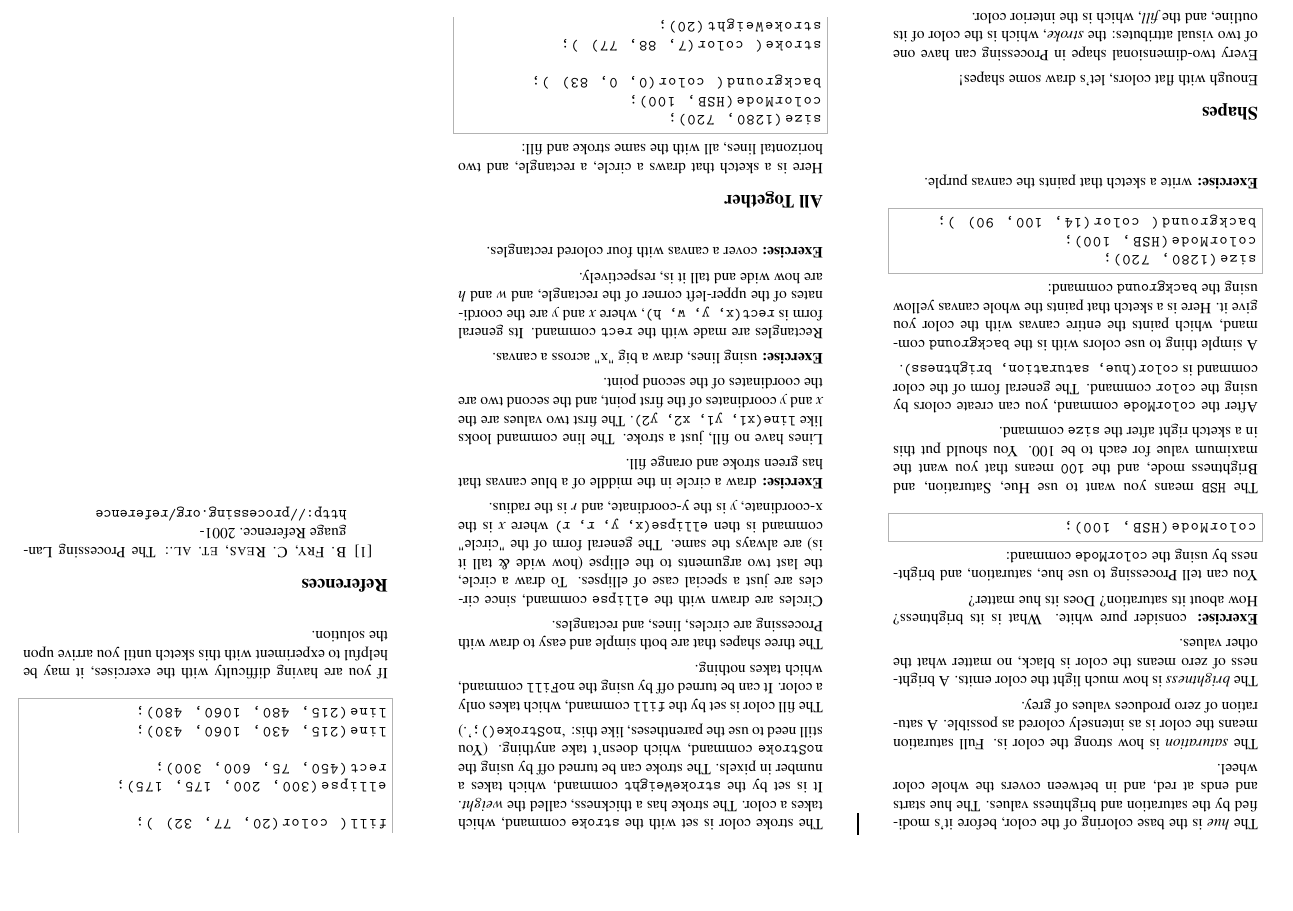
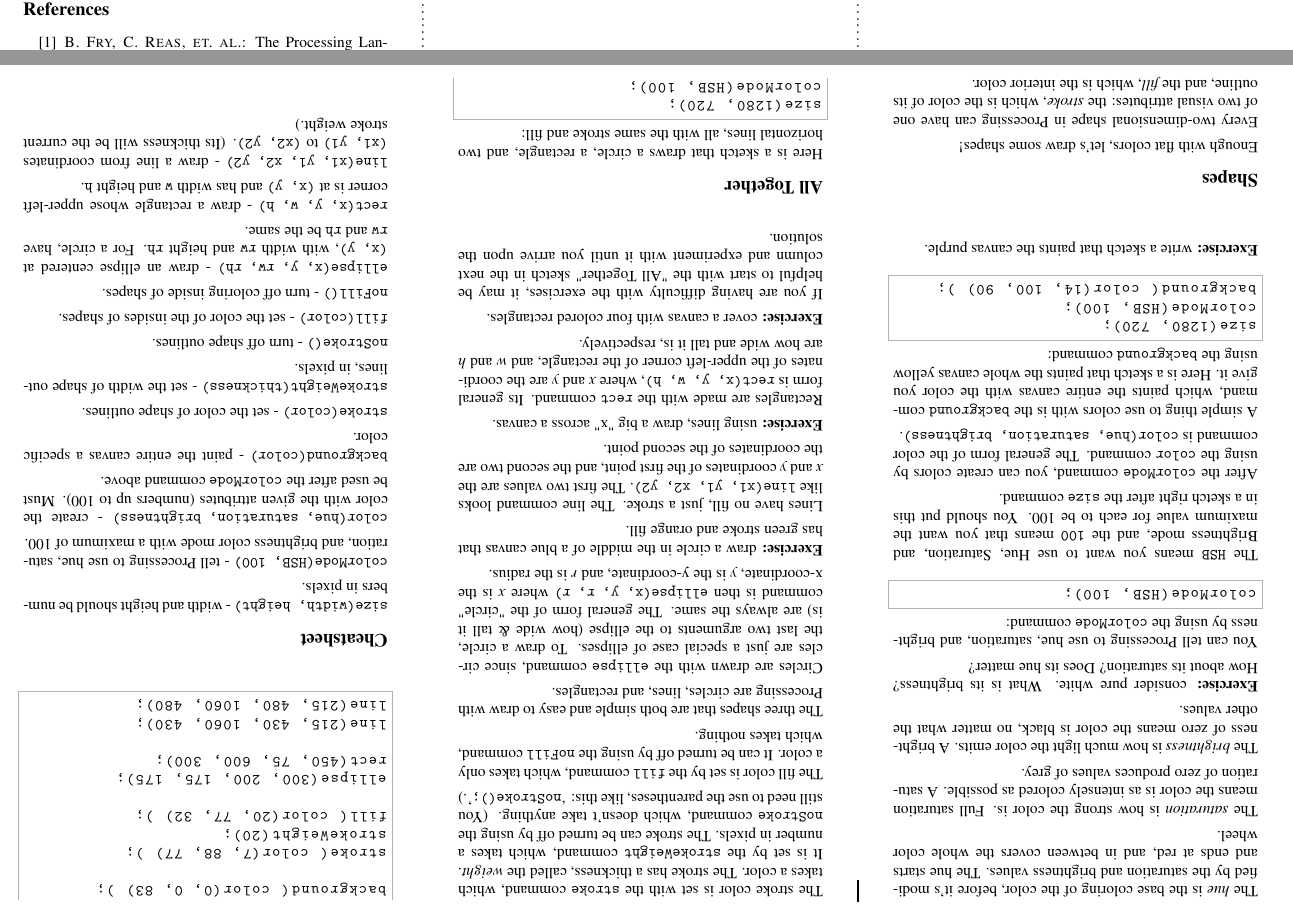
Before and after one commit to aperiodic/processing-quickstart, a LaTeX document (cheatsheet.tex): part of page 2 of 2 before the commit and two parts of pages 1 and 2 of 2 after it, the two joined at a grey line, cut at the place of the change, the shorter picture padded with empty space. Compiled offline with pdfLaTeX.

Commit message:
Add cheatsheet, move shape exercise hint.

```diff
--- a/cheatsheet.tex
+++ b/cheatsheet.tex
@@ -241,7 +243,35 @@ line(215, 430, 1060, 430);
 line(215, 480, 1060, 480);
 \end{lstlisting}
 
-If you are having difficulty with the exercises, it may be helpful to experiment with this sketch until you arrive upon the solution.
+\section{Cheatsheet}
+
+\texttt{size(width, height)} - width and height should be numbers in pixels.
+
+\texttt{colorMode(HSB, 100)} - tell Processing to use hue, saturation, and brightness color mode with a maximum of 100.
+
+\texttt{color(hue, saturation, brightness)} - create the color with the given attributes (numbers up to 100).
+Must be used after the \texttt{colorMode} command above.
+
+\texttt{background(color)} - paint the entire canvas a specific color.
+
+\texttt{stroke(color)} - set the color of shape outlines.
+
+\texttt{strokeWeight(thickness)} - set the width of shape outlines, in pixels.
+
+\texttt{noStroke()} - turn off shape outlines.
+
+\texttt{fill(color)} - set the color of the insides of shapes.
+
+\texttt{noFill()} - turn off coloring inside of shapes.
+
+\texttt{ellipse(x, y, rw, rh)} - draw an ellipse centered at \texttt{(x, y)}, with width \texttt{rw} and height \texttt{rh}.
+For a circle, have \texttt{rw} and \texttt{rh} be the same.
+
+\texttt{rect(x, y, w, h)} - draw a rectangle whose upper-left corner is at \texttt{(x, y)} and has width \texttt{w} and height \texttt{h}.
+
+\texttt{line(x1, y1, x2, y2)} - draw a line from coordinates \texttt{(x1, y1)} to \texttt{(x2, y2)}.
+(Its thickness will be the current stroke weight.)
+
 
 \begin{thebibliography}{000}
 \bibitem{cit:processing-ref}
```
Also changed, not shown: cheatsheet.tex (2 more changed lines).
